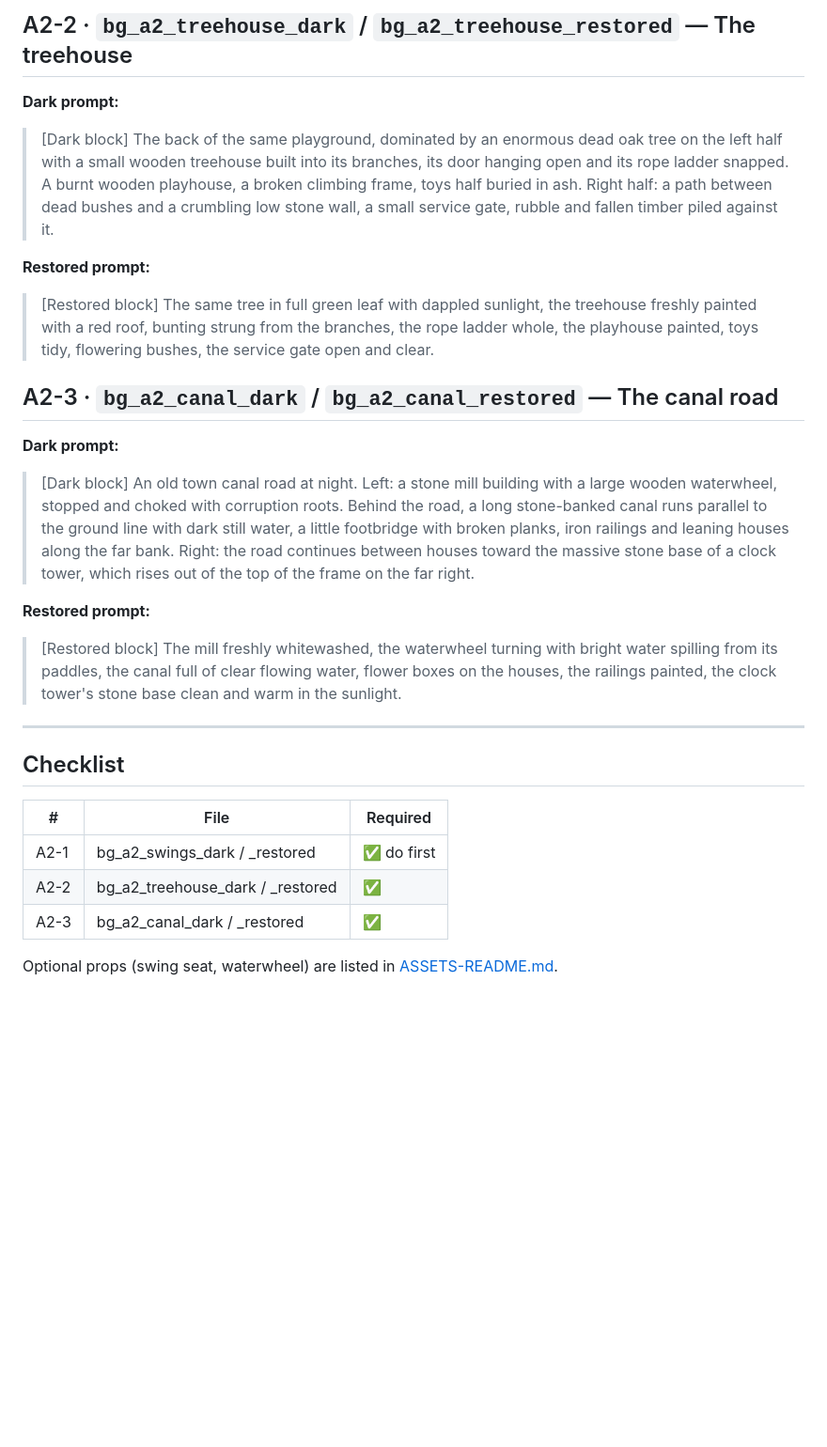
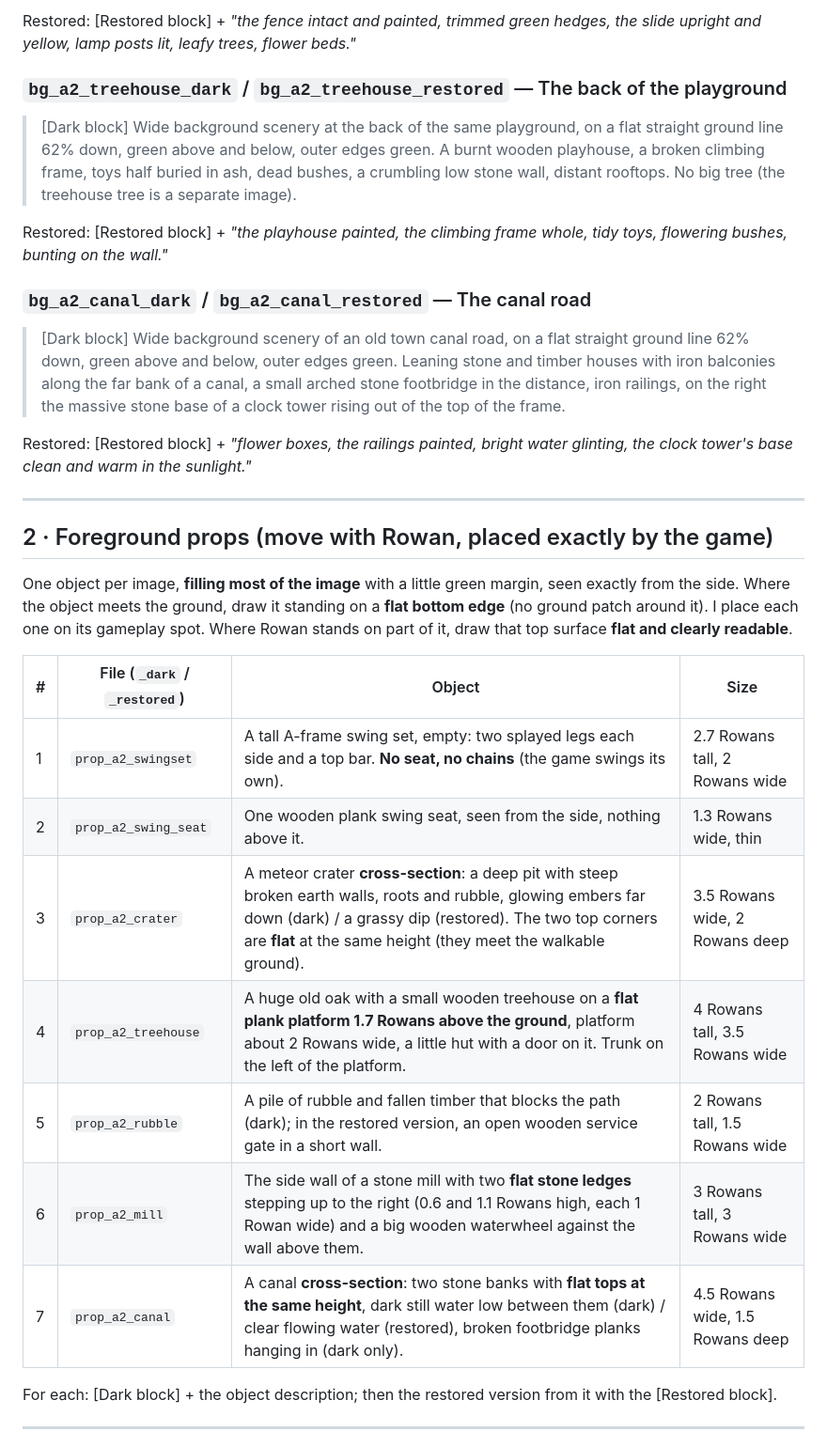
Before and after one commit to myCodeWorksSometimes/sunburn, a Markdown page: art/background_prompts_act2.md, the part around one of its changes. Shown at 94% size. Rendered like a GitHub page; blank space fills up the shorter version.

```diff
--- a/art/background_prompts_act2.md
+++ b/art/background_prompts_act2.md
@@ -61,28 +69,38 @@ refuses to keep the canvas, tell me and I'll cut the joint by hand.
 
-## A2-2 · `bg_a2_treehouse_dark` / `bg_a2_treehouse_restored` — The treehouse
+Restored: [Restored block] + *"the fence intact and painted, trimmed green hedges, the slide upright and yellow, lamp posts lit, leafy trees, flower beds."*
 
-**Dark prompt:**
-> [Dark block] The back of the same playground, dominated by an enormous dead oak tree on the left half with a small wooden treehouse built into its branches, its door hanging open and its rope ladder snapped. A burnt wooden playhouse, a broken climbing frame, toys half buried in ash. Right half: a path between dead bushes and a crumbling low stone wall, a small service gate, rubble and fallen timber piled against it.
+### `bg_a2_treehouse_dark` / `bg_a2_treehouse_restored` — The back of the playground
+> [Dark block] Wide background scenery at the back of the same playground, on a flat straight ground line 62% down, green above and below, outer edges green. A burnt wooden playhouse, a broken climbing frame, toys half buried in ash, dead bushes, a crumbling low stone wall, distant rooftops. No big tree (the treehouse tree is a separate image).
 
-**Restored prompt:**
-> [Restored block] The same tree in full green leaf with dappled sunlight, the treehouse freshly painted with a red roof, bunting strung from the branches, the rope ladder whole, the playhouse painted, toys tidy, flowering bushes, the service gate open and clear.
+Restored: [Restored block] + *"the playhouse painted, the climbing frame whole, tidy toys, flowering bushes, bunting on the wall."*
 
-## A2-3 · `bg_a2_canal_dark` / `bg_a2_canal_restored` — The canal road
+### `bg_a2_canal_dark` / `bg_a2_canal_restored` — The canal road
+> [Dark block] Wide background scenery of an old town canal road, on a flat straight ground line 62% down, green above and below, outer edges green. Leaning stone and timber houses with iron balconies along the far bank of a canal, a small arched stone footbridge in the distance, iron railings, on the right the massive stone base of a clock tower rising out of the top of the frame.
 
-**Dark prompt:**
-> [Dark block] An old town canal road at night. Left: a stone mill building with a large wooden waterwheel, stopped and choked with corruption roots. Behind the road, a long stone-banked canal runs parallel to the ground line with dark still water, a little footbridge with broken planks, iron railings and leaning houses along the far bank. Right: the road continues between houses toward the massive stone base of a clock tower, which rises out of the top of the frame on the far right.
-
-**Restored prompt:**
-> [Restored block] The mill freshly whitewashed, the waterwheel turning with bright water spilling from its paddles, the canal full of clear flowing water, flower boxes on the houses, the railings painted, the clock tower's stone base clean and warm in the sunlight.
+Restored: [Restored block] + *"flower boxes, the railings painted, bright water glinting, the clock tower's base clean and warm in the sunlight."*
 
 ---
 
-## Checklist
+## 2 · Foreground props (move with Rowan, placed exactly by the game)
 
-| # | File | Required |
-|---|---|---|
-| A2-1 | bg_a2_swings_dark / _restored | ✅ do first |
-| A2-2 | bg_a2_treehouse_dark / _restored | ✅ |
-| A2-3 | bg_a2_canal_dark / _restored | ✅ |
+One object per image, **filling most of the image** with a little green margin,
+seen exactly from the side. Where the object meets the ground, draw it standing
+on a **flat bottom edge** (no ground patch around it). I place each one on its
+gameplay spot. Where Rowan stands on part of it, draw that top surface **flat
+and clearly readable**.
 
-Optional props (swing seat, waterwheel) are listed in [ASSETS-README.md](ASSETS-README.md).
+| # | File (`_dark` / `_restored`) | Object | Size |
+|---|---|---|---|
+| 1 | `prop_a2_swingset` | A tall A-frame swing set, empty: two splayed legs each side and a top bar. **No seat, no chains** (the game swings its own). | 2.7 Rowans tall, 2 Rowans wide |
+| 2 | `prop_a2_swing_seat` | One wooden plank swing seat, seen from the side, nothing above it. | 1.3 Rowans wide, thin |
+| 3 | `prop_a2_crater` | A meteor crater **cross-section**: a deep pit with steep broken earth walls, roots and rubble, glowing embers far down (dark) / a grassy dip (restored). The two top corners are **flat** at the same height (they meet the walkable ground). | 3.5 Rowans wide, 2 Rowans deep |
+| 4 | `prop_a2_treehouse` | A huge old oak with a small wooden treehouse on a **flat plank platform 1.7 Rowans above the ground**, platform about 2 Rowans wide, a little hut with a door on it. Trunk on the left of the platform. | 4 Rowans tall, 3.5 Rowans wide |
+| 5 | `prop_a2_rubble` | A pile of rubble and fallen timber that blocks the path (dark); in the restored version, an open wooden service gate in a short wall. | 2 Rowans tall, 1.5 Rowans wide |
+| 6 | `prop_a2_mill` | The side wall of a stone mill with two **flat stone ledges** stepping up to the right (0.6 and 1.1 Rowans high, each 1 Rowan wide) and a big wooden waterwheel against the wall above them. | 3 Rowans tall, 3 Rowans wide |
+| 7 | `prop_a2_canal` | A canal **cross-section**: two stone banks with **flat tops at the same height**, dark still water low between them (dark) / clear flowing water (restored), broken footbridge planks hanging in (dark only). | 4.5 Rowans wide, 1.5 Rowans deep |
+
+For each: [Dark block] + the object description; then the restored version from
+it with the [Restored block].
+
+---
+
```
Also changed, not shown: other parts of art/background_prompts_act2.md (+70 -41 lines), WHAT_IS_CHANGED.md (+11 -0 lines), art/ASSETS-README.md (+1 -1 lines).
